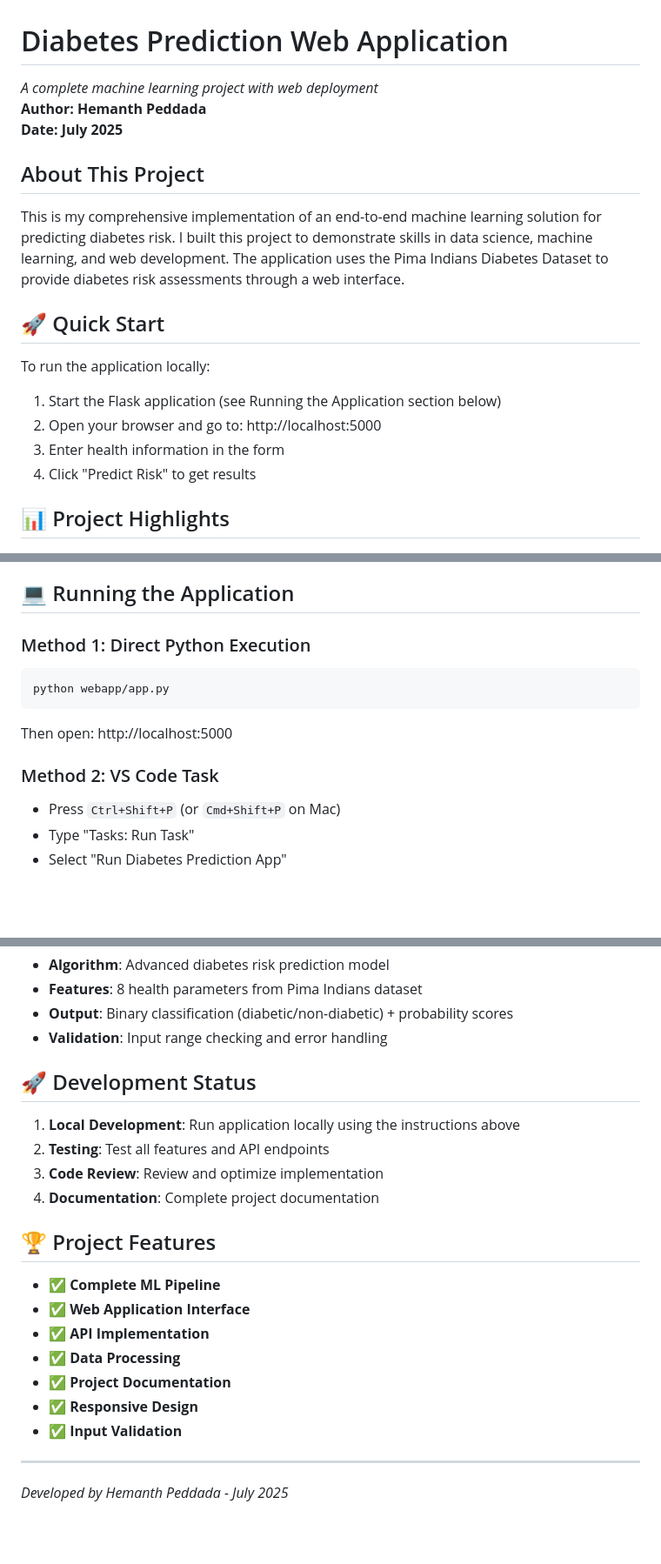
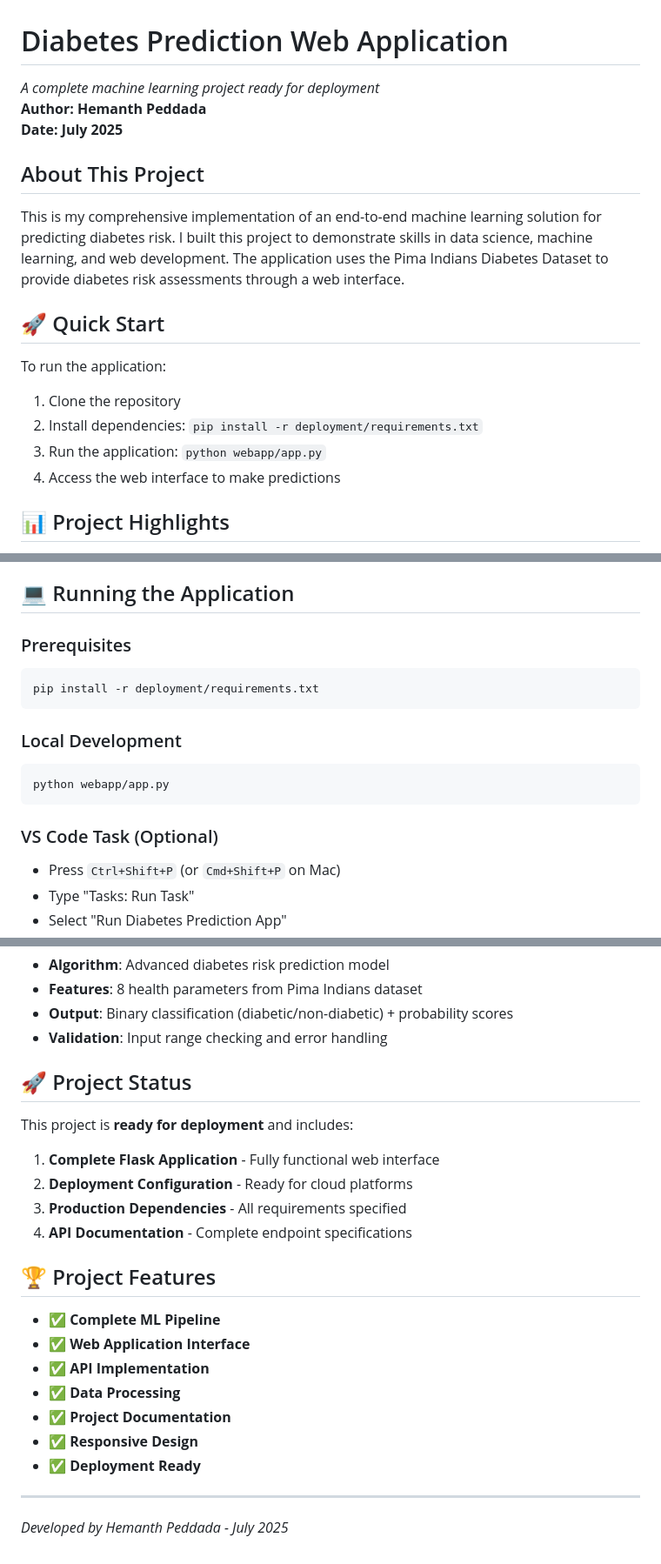
Before and after one commit to devndesigner6/diabetes-risk-predictor, a Markdown page: README.md, 3 parts joined by grey strips. Shown: that part at 87% size. GitHub-like rendering; blank space fills up the shorter version.

Commit message:
Update README: Remove localhost references, keep project deployment-ready

````diff
--- a/README.md
+++ b/README.md
@@ -1,5 +1,5 @@
 # Diabetes Prediction Web Application
-*A complete machine learning project with web deployment*
+*A complete machine learning project ready for deployment*
 **Author: Hemanth Peddada**
 **Date: July 2025**
 
@@ -7,11 +7,11 @@
 This is my comprehensive implementation of an end-to-end machine learning solution for predicting diabetes risk. I built this project to demonstrate skills in data science, machine learning, and web development. The application uses the Pima Indians Diabetes Dataset to provide diabetes risk assessments through a web interface.
 
 ## 🚀 Quick Start
-To run the application locally:
-1. Start the Flask application (see Running the Application section below)
-2. Open your browser and go to: http://localhost:5000
-3. Enter health information in the form
-4. Click "Predict Risk" to get results
+To run the application:
+1. Clone the repository
+2. Install dependencies: `pip install -r deployment/requirements.txt`
+3. Run the application: `python webapp/app.py`
+4. Access the web interface to make predictions
 
 ## 📊 Project Highlights
 - **Machine Learning Model**: Diabetes risk prediction algorithm
@@ -53,13 +53,17 @@ To run the application locally:
 
 ## 💻 Running the Application
 
-### Method 1: Direct Python Execution
+### Prerequisites
+```bash
+pip install -r deployment/requirements.txt
+```
+
+### Local Development
 ```bash
 python webapp/app.py
 ```
-Then open: http://localhost:5000
 
-### Method 2: VS Code Task
+### VS Code Task (Optional)
 - Press `Ctrl+Shift+P` (or `Cmd+Shift+P` on Mac)
 - Type "Tasks: Run Task"
 - Select "Run Diabetes Prediction App"
@@ -109,12 +113,13 @@ Then open: http://localhost:5000
 - **Output**: Binary classification (diabetic/non-diabetic) + probability scores
 - **Validation**: Input range checking and error handling
 
-## 🚀 Development Status
+## 🚀 Project Status
 
-1. **Local Development**: Run application locally using the instructions above
-2. **Testing**: Test all features and API endpoints
-3. **Code Review**: Review and optimize implementation
-4. **Documentation**: Complete project documentation
+This project is **ready for deployment** and includes:
+1. **Complete Flask Application** - Fully functional web interface
+2. **Deployment Configuration** - Ready for cloud platforms
+3. **Production Dependencies** - All requirements specified
+4. **API Documentation** - Complete endpoint specifications
 
 ## 🏆 Project Features
 - ✅ **Complete ML Pipeline**
@@ -123,7 +128,7 @@ Then open: http://localhost:5000
 - ✅ **Data Processing**
 - ✅ **Project Documentation**
 - ✅ **Responsive Design**
-- ✅ **Input Validation**
+- ✅ **Deployment Ready**
 
 ---
 
````
